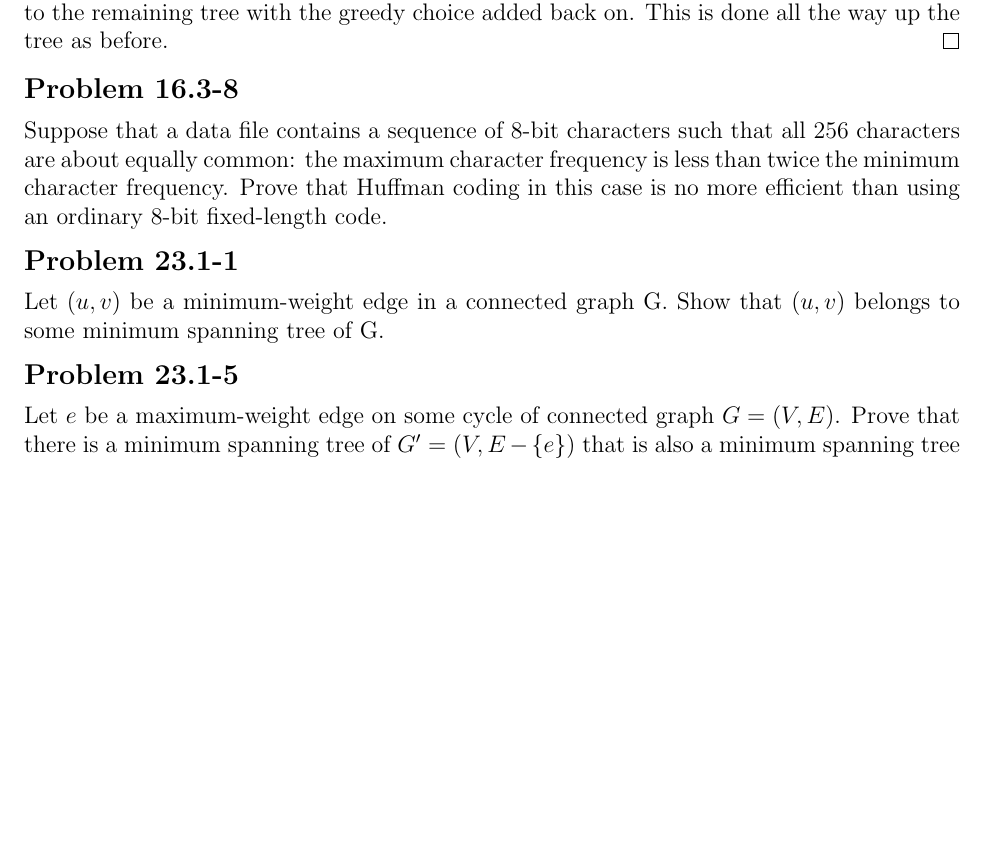
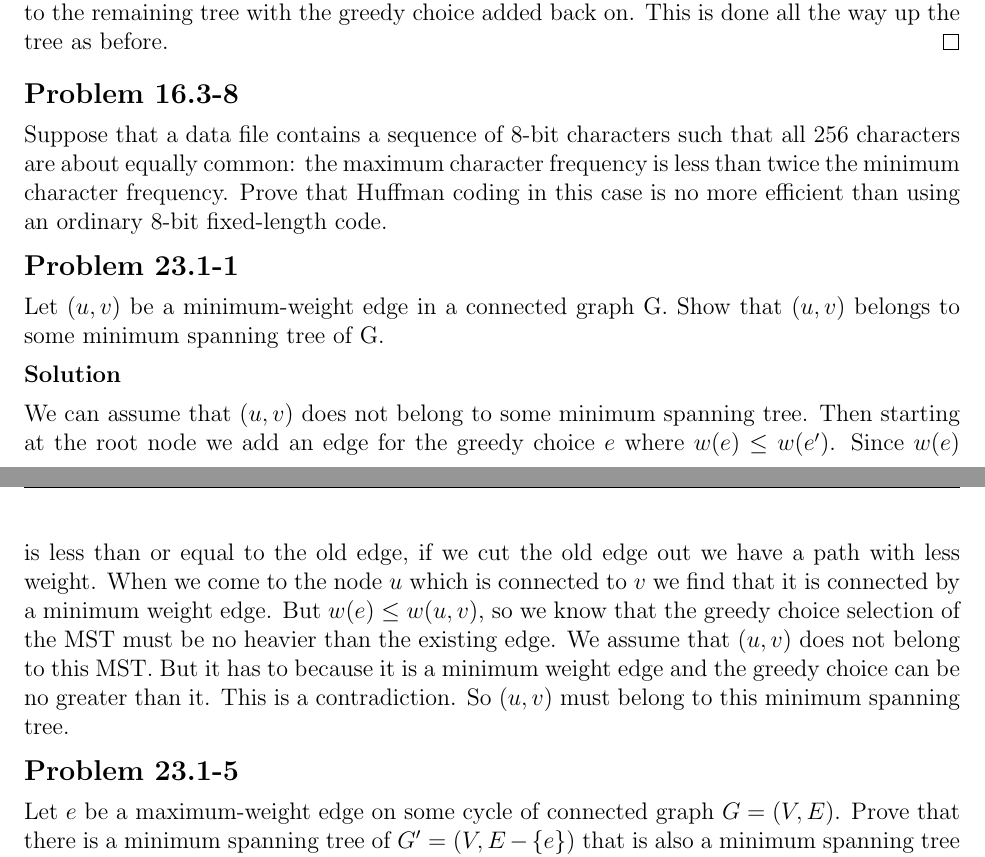
Before and after one commit to erichmenge/latex_for_homework, a LaTeX problem sheet (4041/homework_8/homework_8.tex): part of page 2 of 2 before the commit and two parts of pages 2 and 3 of 3 after it, the two joined at a grey line, cut so that both start at the same text, the shorter picture padded with empty space. Compiled offline with pdfLaTeX.

Commit message:
Finish 23.1

```diff
--- a/4041/homework_8/homework_8.tex
+++ b/4041/homework_8/homework_8.tex
@@ -50,6 +50,15 @@
 \begin{problem}{23.1-1}
   Let $(u,v)$ be a minimum-weight edge in a connected graph G. Show that $(u,v)$ belongs to some minimum spanning tree
   of G.
+  \begin{solution}
+    We can assume that $(u,v)$ does not belong to some minimum spanning tree. Then starting at the root node we add an
+    edge for the greedy choice $e$ where $w(e) \le w(e')$.  Since $w(e)$ is less than or equal to the old edge, if we
+    cut the old edge out we have a path with less weight.  When we come to the node $u$ which is connected to $v$ we
+    find that it is connected by a minimum weight edge. But $w(e) \le w(u,v)$, so we know that the greedy choice
+    selection of the MST must be no heavier than the existing edge. We assume that $(u,v)$ does not belong to this
+    MST.  But it has to because it is a minimum weight edge and the greedy choice can be no greater than it.  This is a
+    contradiction. So $(u,v)$ must belong to this minimum spanning tree.
+  \end{solution}
 \end{problem}
 
 \begin{problem}{23.1-5}
```
